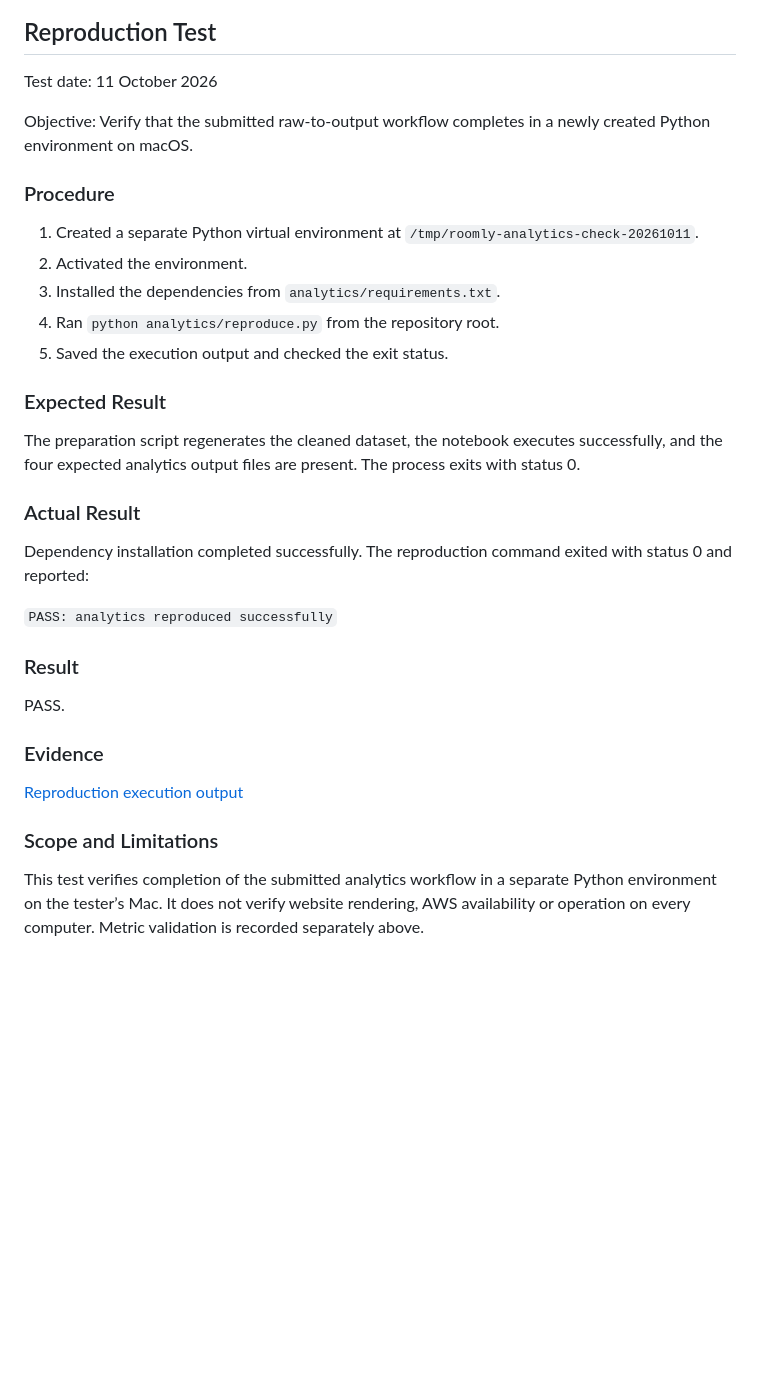
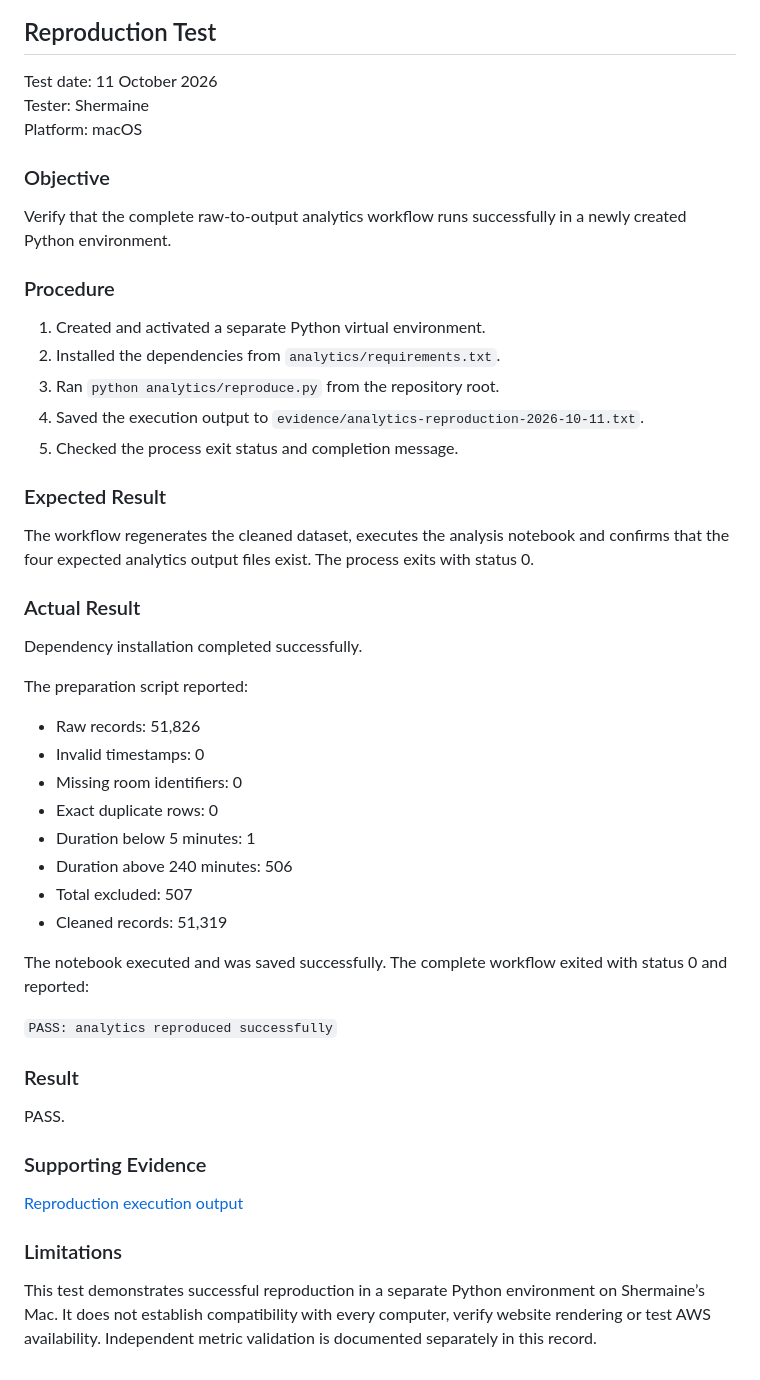
Before and after one commit to xuanj0555/INF2006_ClassroomBooking, a Markdown page: evidence/test-data-ai.md, the part around the change. GitHub-like rendering; blank space fills up the shorter version.

```diff
--- a/evidence/test-data-ai.md
+++ b/evidence/test-data-ai.md
@@ -122,24 +122,41 @@ The existing dashboard screenshot verifies HTTP 200 and the overall summary metr
 ## Reproduction Test
 
 Test date: 11 October 2026
+Tester: Shermaine
+Platform: macOS
 
-Objective: Verify that the submitted raw-to-output workflow completes in a newly created Python environment on macOS.
+### Objective
+
+Verify that the complete raw-to-output analytics workflow runs successfully in a newly created Python environment.
 
 ### Procedure
 
-1. Created a separate Python virtual environment at `/tmp/roomly-analytics-check-20261011`.
-2. Activated the environment.
-3. Installed the dependencies from `analytics/requirements.txt`.
-4. Ran `python analytics/reproduce.py` from the repository root.
-5. Saved the execution output and checked the exit status.
+1. Created and activated a separate Python virtual environment.
+2. Installed the dependencies from `analytics/requirements.txt`.
+3. Ran `python analytics/reproduce.py` from the repository root.
+4. Saved the execution output to `evidence/analytics-reproduction-2026-10-11.txt`.
+5. Checked the process exit status and completion message.
 
 ### Expected Result
 
-The preparation script regenerates the cleaned dataset, the notebook executes successfully, and the four expected analytics output files are present. The process exits with status 0.
+The workflow regenerates the cleaned dataset, executes the analysis notebook and confirms that the four expected analytics output files exist. The process exits with status 0.
 
 ### Actual Result
 
-Dependency installation completed successfully. The reproduction command exited with status 0 and reported:
+Dependency installation completed successfully.
+
+The preparation script reported:
+
+- Raw records: 51,826
+- Invalid timestamps: 0
+- Missing room identifiers: 0
+- Exact duplicate rows: 0
+- Duration below 5 minutes: 1
+- Duration above 240 minutes: 506
+- Total excluded: 507
+- Cleaned records: 51,319
+
+The notebook executed and was saved successfully. The complete workflow exited with status 0 and reported:
 
 `PASS: analytics reproduced successfully`
 
@@ -147,10 +164,10 @@ Dependency installation completed successfully. The reproduction command exited
 
 PASS.
 
-### Evidence
+### Supporting Evidence
 
 [Reproduction execution output](analytics-reproduction-2026-10-11.txt)
 
-### Scope and Limitations
+### Limitations
 
-This test verifies completion of the submitted analytics workflow in a separate Python environment on the tester’s Mac. It does not verify website rendering, AWS availability or operation on every computer. Metric validation is recorded separately above.
+This test demonstrates successful reproduction in a separate Python environment on Shermaine’s Mac. It does not establish compatibility with every computer, verify website rendering or test AWS availability. Independent metric validation is documented separately in this record.
```
